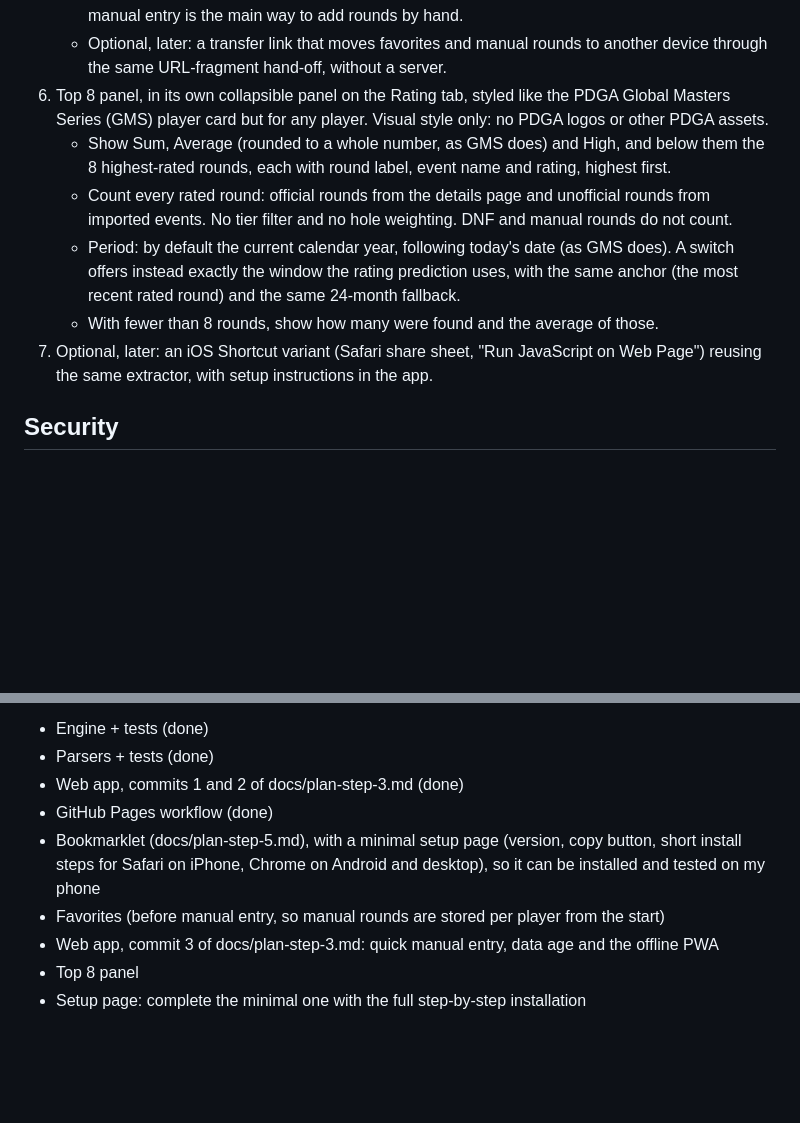
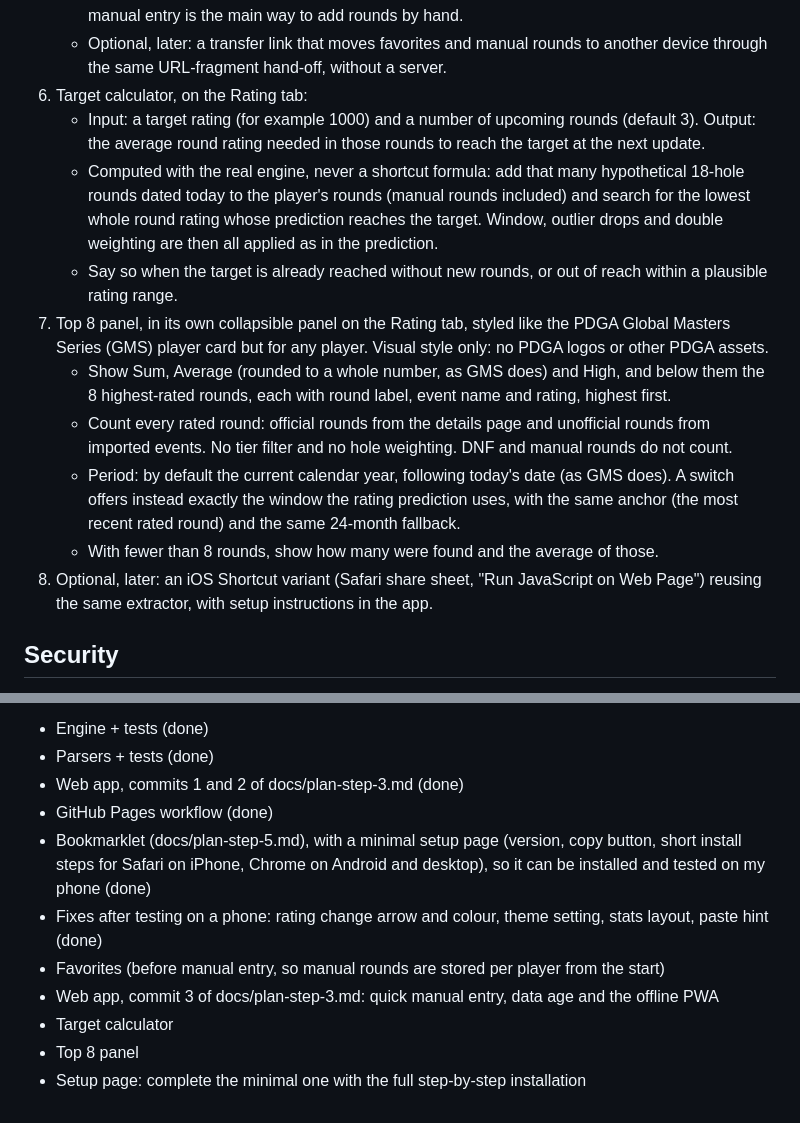
Before and after one commit to Peiza/next-rating, a Markdown page: CLAUDE.md, 2 parts joined by grey strips. Drawn GitHub-style; blank space fills up the shorter version.

Commit message:
Plan the target calculator after manual entry

```diff
--- a/CLAUDE.md
+++ b/CLAUDE.md
@@ -160,7 +160,18 @@ single build-time setting.
    - Optional, later: a transfer link that moves favorites and manual rounds
      to another device through the same URL-fragment hand-off, without a
      server.
-6. Top 8 panel, in its own collapsible panel on the Rating tab, styled like
+6. Target calculator, on the Rating tab:
+   - Input: a target rating (for example 1000) and a number of upcoming
+     rounds (default 3). Output: the average round rating needed in those
+     rounds to reach the target at the next update.
+   - Computed with the real engine, never a shortcut formula: add that many
+     hypothetical 18-hole rounds dated today to the player's rounds (manual
+     rounds included) and search for the lowest whole round rating whose
+     prediction reaches the target. Window, outlier drops and double
+     weighting are then all applied as in the prediction.
+   - Say so when the target is already reached without new rounds, or out of
+     reach within a plausible rating range.
+7. Top 8 panel, in its own collapsible panel on the Rating tab, styled like
    the PDGA Global Masters Series (GMS) player card but for any player. Visual
    style only: no PDGA logos or other PDGA assets.
    - Show Sum, Average (rounded to a whole number, as GMS does) and High, and
@@ -175,7 +186,7 @@ single build-time setting.
      the same 24-month fallback.
    - With fewer than 8 rounds, show how many were found and the average of
      those.
-7. Optional, later: an iOS Shortcut variant (Safari share sheet, "Run JavaScript
+8. Optional, later: an iOS Shortcut variant (Safari share sheet, "Run JavaScript
    on Web Page") reusing the same extractor, with setup instructions in the app.
 
 ## Security
@@ -246,11 +257,14 @@ order, committing after each working step:
 - GitHub Pages workflow (done)
 - Bookmarklet (docs/plan-step-5.md), with a minimal setup page (version, copy
   button, short install steps for Safari on iPhone, Chrome on Android and
-  desktop), so it can be installed and tested on my phone
+  desktop), so it can be installed and tested on my phone (done)
+- Fixes after testing on a phone: rating change arrow and colour, theme
+  setting, stats layout, paste hint (done)
 - Favorites (before manual entry, so manual rounds are stored per player from
   the start)
 - Web app, commit 3 of docs/plan-step-3.md: quick manual entry, data age and
   the offline PWA
+- Target calculator
 - Top 8 panel
 - Setup page: complete the minimal one with the full step-by-step
   installation
```
